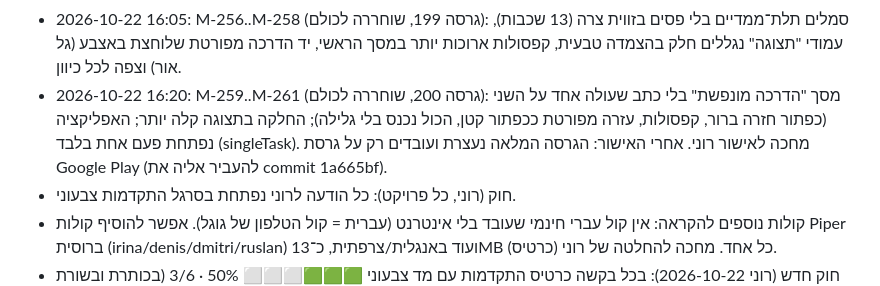
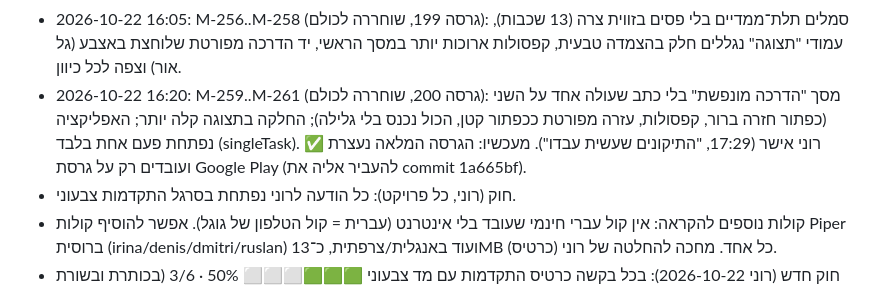
Before and after one commit to mailroni-cell/MedTime-App, a Markdown page: handoff/HANDOFF.md, the part around one of its changes. Rendered like a GitHub page.

Commit message:
M-259..M-261 tested by owner; handoff [skip ci]
Co-Authored-By: Claude Opus 5.5 (1M context) <noreply@anthropic.com>
Claude-Session: https://claude.ai/code/session_01A9pNaGupDEjWngj1PsdFue

```diff
--- a/handoff/HANDOFF.md
+++ b/handoff/HANDOFF.md
@@ -80,7 +80,7 @@
 - 2026-10-22 14:20: M-251+M-252 (גרסה 197, שוחררה לכולם): "התזכורות שלי" לעולם לא נגלל (הכרטיסים מתכווצים יחד עד שנכנסים מעל "סיום"; עם 6+ תזכורות הם קטנים); מסך "תצוגה" בעמודים של 9 ערכות עם החלקה, חיצים ונקודות.
 - 2026-10-22 15:15: M-253..M-255 (גרסה 198, שוחררה לכולם): הברכה חזרה (במסך קצר קטנה יותר), יד הדרכה גדולה צפה עם המילה בתוכה (לא נעלמת), הילה כהה מאחורי התפריט הראשי, כרטיסי ערכות מסוגננים עם סמל צף וזוהר בצבע הערכה.
 - 2026-10-22 16:05: M-256..M-258 (גרסה 199, שוחררה לכולם): סמלים תלת־ממדיים בלי פסים בזווית צרה (13 שכבות), עמודי "תצוגה" נגללים חלק בהצמדה טבעית, קפסולות ארוכות יותר במסך הראשי, יד הדרכה מפורטת שלוחצת באצבע (גל אור) וצפה לכל כיוון.
-- 2026-10-22 16:20: M-259..M-261 (גרסה 200, שוחררה לכולם): מסך "הדרכה מונפשת" בלי כתב שעולה אחד על השני (כפתור חזרה ברור, קפסולות, עזרה מפורטת ככפתור קטן, הכול נכנס בלי גלילה); החלקה בתצוגה קלה יותר; האפליקציה נפתחת פעם אחת בלבד (singleTask). מחכה לאישור רוני. אחרי האישור: הגרסה המלאה נעצרת ועובדים רק על גרסת Google Play (להעביר אליה את commit 1a665bf).
+- 2026-10-22 16:20: M-259..M-261 (גרסה 200, שוחררה לכולם): מסך "הדרכה מונפשת" בלי כתב שעולה אחד על השני (כפתור חזרה ברור, קפסולות, עזרה מפורטת ככפתור קטן, הכול נכנס בלי גלילה); החלקה בתצוגה קלה יותר; האפליקציה נפתחת פעם אחת בלבד (singleTask). ✅ רוני אישר (17:29, "התיקונים שעשית עבדו"). מעכשיו: הגרסה המלאה נעצרת ועובדים רק על גרסת Google Play (להעביר אליה את commit 1a665bf).
 - חוק (רוני, כל פרויקט): כל הודעה לרוני נפתחת בסרגל התקדמות צבעוני.
 - קולות נוספים להקראה: אין קול עברי חינמי שעובד בלי אינטרנט (עברית = קול הטלפון של גוגל). אפשר להוסיף קולות Piper ברוסית (irina/denis/dmitri/ruslan) ועוד באנגלית/צרפתית, כ־13MB כל אחד. מחכה להחלטה של רוני (כרטיס).
 - חוק חדש (רוני 2026-10-22): בכל בקשה כרטיס התקדמות עם מד צבעוני 🟩🟩🟩⬜⬜⬜ 50% · 3/6 (בכותרת ובשורת השלב שרץ). נשמר ב־CLAUDE.md.
```
Also changed, not shown: other parts of handoff/HANDOFF.md (+1 -1 lines), CHANGES.md (+3 -3 lines).
